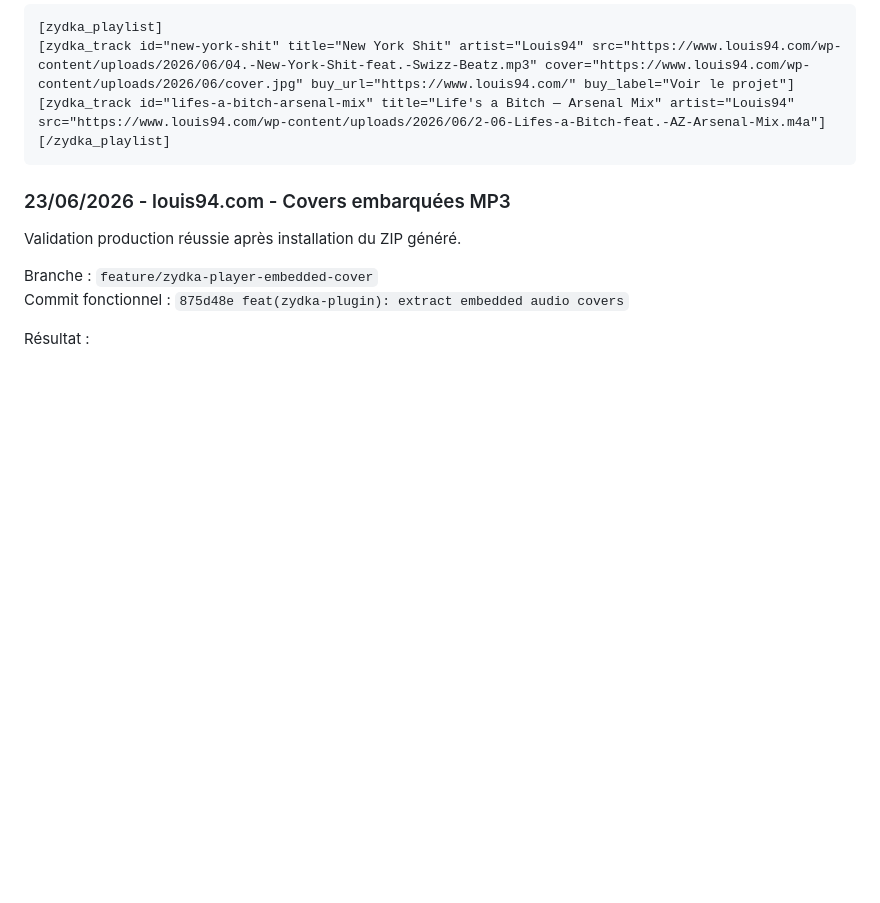
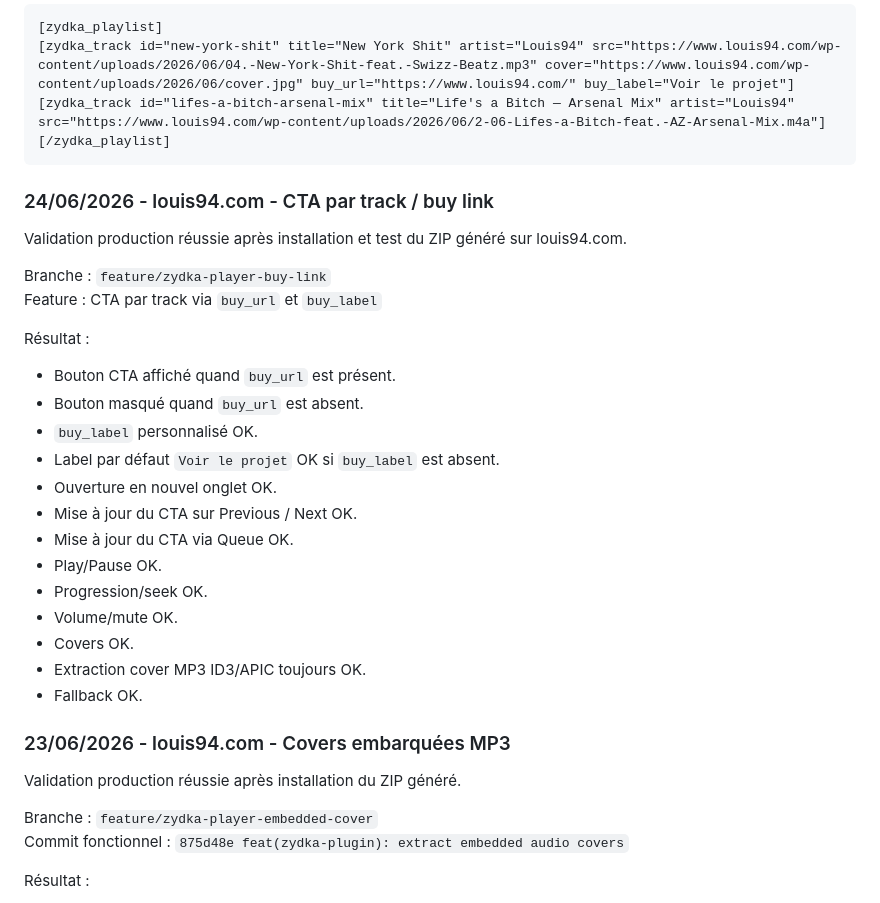
Before and after one commit to Azydka/zydka-player, a Markdown page: apps/zydka-plugin/README.md, the part around the change. Rendered like a GitHub page; blank space fills up the shorter version.

Commit message:
docs(zydka-plugin): document buy link CTA validation

````diff
--- a/apps/zydka-plugin/README.md
+++ b/apps/zydka-plugin/README.md
@@ -168,6 +168,29 @@ Playlist :
 [/zydka_playlist]
 ```
 
+### 24/06/2026 - louis94.com - CTA par track / buy link
+
+Validation production réussie après installation et test du ZIP généré sur louis94.com.
+
+Branche : `feature/zydka-player-buy-link`
+Feature : CTA par track via `buy_url` et `buy_label`
+
+Résultat :
+
+- Bouton CTA affiché quand `buy_url` est présent.
+- Bouton masqué quand `buy_url` est absent.
+- `buy_label` personnalisé OK.
+- Label par défaut `Voir le projet` OK si `buy_label` est absent.
+- Ouverture en nouvel onglet OK.
+- Mise à jour du CTA sur Previous / Next OK.
+- Mise à jour du CTA via Queue OK.
+- Play/Pause OK.
+- Progression/seek OK.
+- Volume/mute OK.
+- Covers OK.
+- Extraction cover MP3 ID3/APIC toujours OK.
+- Fallback OK.
+
 ### 23/06/2026 - louis94.com - Covers embarquées MP3
 
 Validation production réussie après installation du ZIP généré.
````
